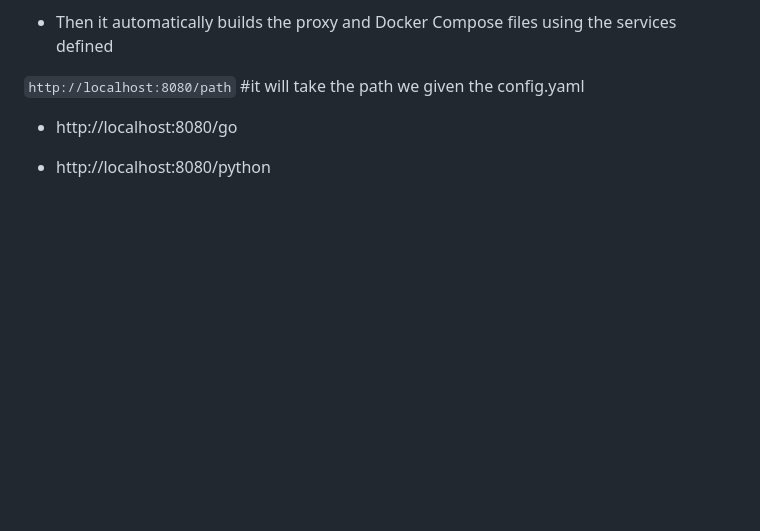
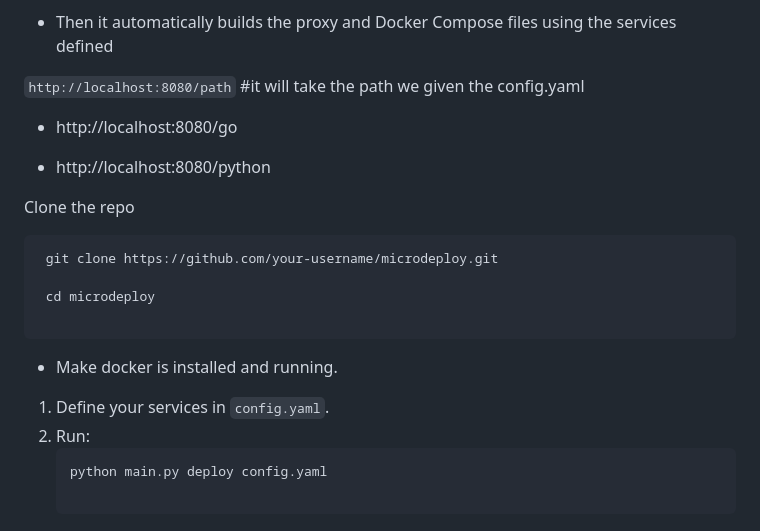
Before and after one commit to umakrishna-2002/Microdeploy, a Markdown page: README.md, the part around the change. Drawn GitHub-style; blank space fills up the shorter version.

Commit message:
added quick start

````diff
--- a/README.md
+++ b/README.md
@@ -123,3 +123,21 @@ python main.py deploy config.yaml
 - http://localhost:8080/go
 
 - http://localhost:8080/python
+
+Clone the repo
+
+```
+ git clone https://github.com/your-username/microdeploy.git
+
+ cd microdeploy
+
+ ```
+
+ - Make docker is installed and running.
+
+ 1. Define your services in `config.yaml`.
+2. Run:
+   ```bash
+   python main.py deploy config.yaml
+
+   ```
````
